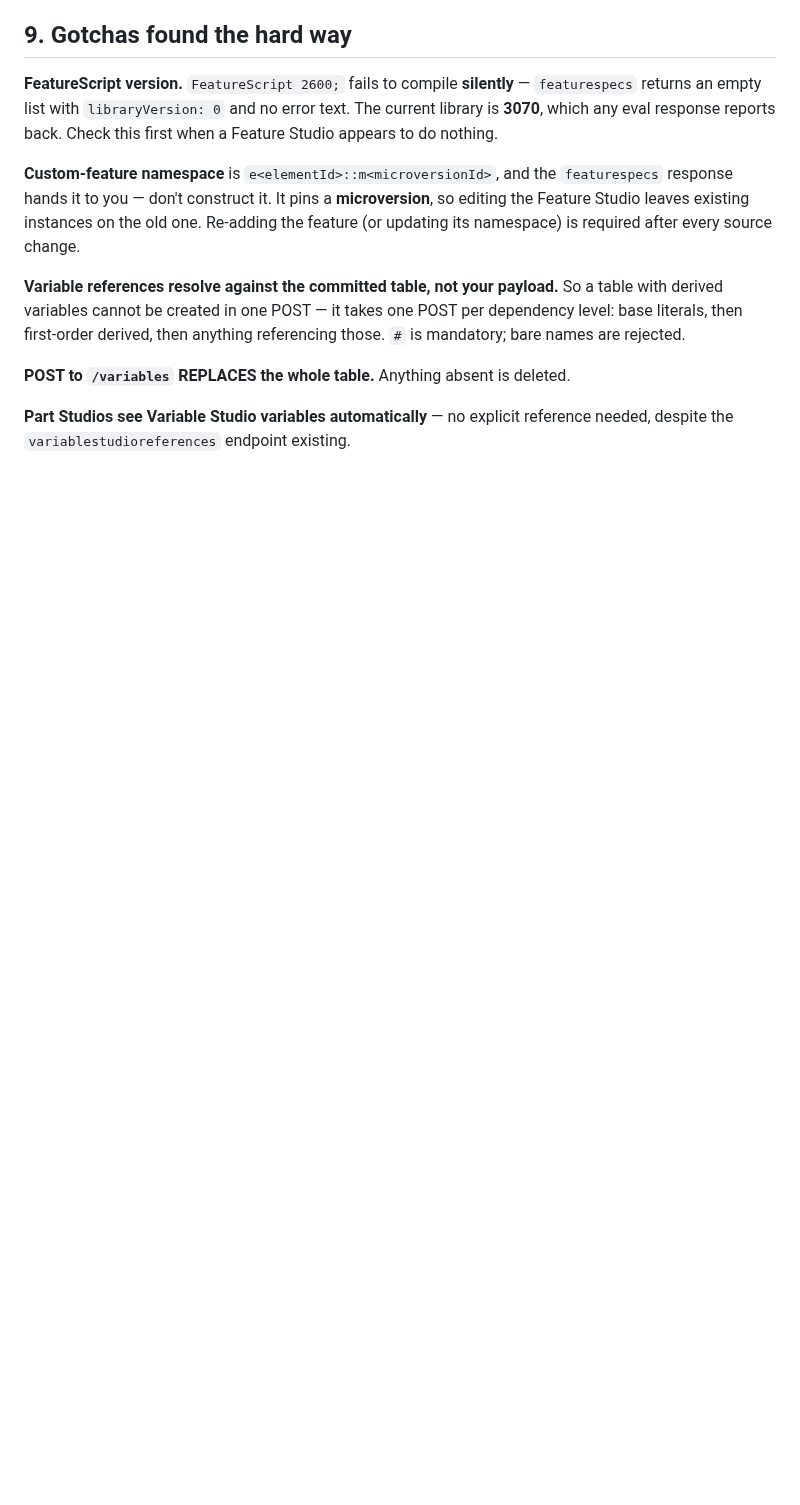
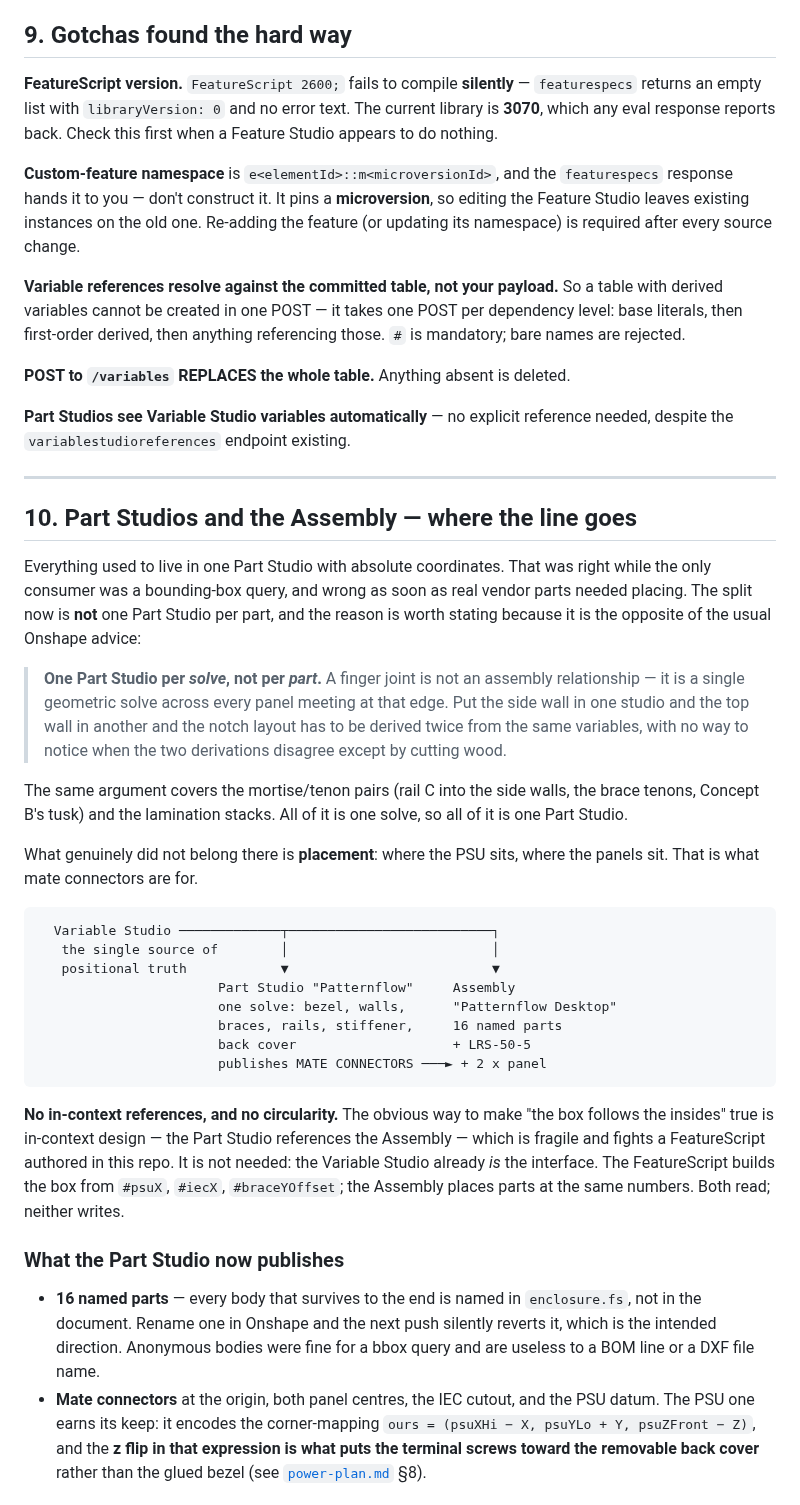
Before and after one commit to jof/patternflood, a Markdown page: docs/desktop/onshape-workflow.md, the part around one of its changes. GitHub-like rendering; blank space fills up the shorter version.

````diff
--- a/docs/desktop/onshape-workflow.md
+++ b/docs/desktop/onshape-workflow.md
@@ -295,3 +297,57 @@ referencing those. `#` is mandatory; bare names are rejected.
 
 **Part Studios see Variable Studio variables automatically** — no explicit
 reference needed, despite the `variablestudioreferences` endpoint existing.
+
+---
+
+## 10. Part Studios and the Assembly — where the line goes
+
+Everything used to live in one Part Studio with absolute coordinates. That was
+right while the only consumer was a bounding-box query, and wrong as soon as
+real vendor parts needed placing. The split now is **not** one Part Studio per
+part, and the reason is worth stating because it is the opposite of the usual
+Onshape advice:
+
+> **One Part Studio per *solve*, not per *part*.** A finger joint is not an
+> assembly relationship — it is a single geometric solve across every panel
+> meeting at that edge. Put the side wall in one studio and the top wall in
+> another and the notch layout has to be derived twice from the same variables,
+> with no way to notice when the two derivations disagree except by cutting wood.
+
+The same argument covers the mortise/tenon pairs (rail C into the side walls,
+the brace tenons, Concept B's tusk) and the lamination stacks. All of it is one
+solve, so all of it is one Part Studio.
+
+What genuinely did not belong there is **placement**: where the PSU sits, where
+the panels sit. That is what mate connectors are for.
+
+```
+  Variable Studio ─────────────┬──────────────────────────┐
+   the single source of        │                          │
+   positional truth            ▼                          ▼
+                       Part Studio "Patternflow"     Assembly
+                       one solve: bezel, walls,      "Patternflow Desktop"
+                       braces, rails, stiffener,     16 named parts
+                       back cover                    + LRS-50-5
+                       publishes MATE CONNECTORS ───► + 2 x panel
+```
+
+**No in-context references, and no circularity.** The obvious way to make "the
+box follows the insides" true is in-context design — the Part Studio references
+the Assembly — which is fragile and fights a FeatureScript authored in this repo.
+It is not needed: the Variable Studio already *is* the interface. The
+FeatureScript builds the box from `#psuX`, `#iecX`, `#braceYOffset`; the
+Assembly places parts at the same numbers. Both read; neither writes.
+
+### What the Part Studio now publishes
+
+- **16 named parts** — every body that survives to the end is named in
+  `enclosure.fs`, not in the document. Rename one in Onshape and the next push
+  silently reverts it, which is the intended direction. Anonymous bodies were
+  fine for a bbox query and are useless to a BOM line or a DXF file name.
+- **Mate connectors** at the origin, both panel centres, the IEC cutout, and the
+  PSU datum. The PSU one earns its keep: it encodes the corner-mapping
+  `ours = (psuXHi − X, psuYLo + Y, psuZFront − Z)`, and the **z flip in that
+  expression is what puts the terminal screws toward the removable back cover**
+  rather than the glued bezel (see [`power-plan.md`](power-plan.md) §8).
+
````
Also changed, not shown: other parts of docs/desktop/onshape-workflow.md (+36 -0 lines), docs/desktop/img/assembly-rear.png (added), 1 other file.
